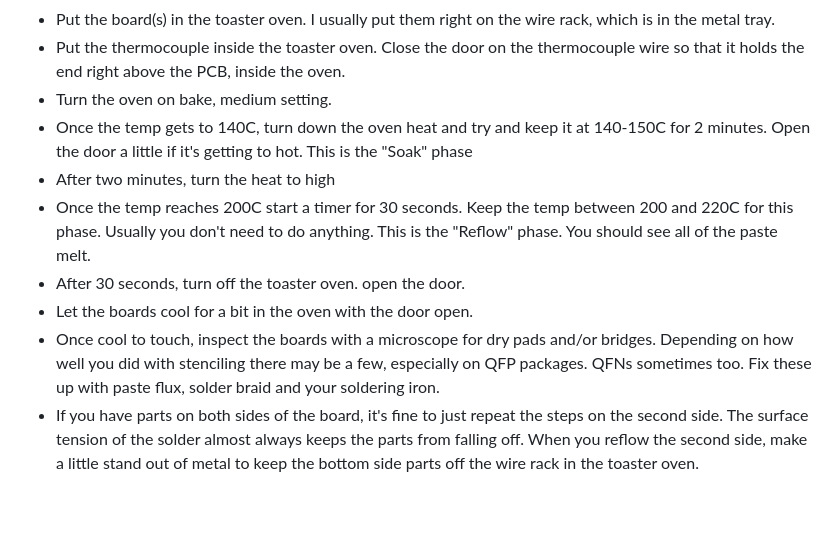
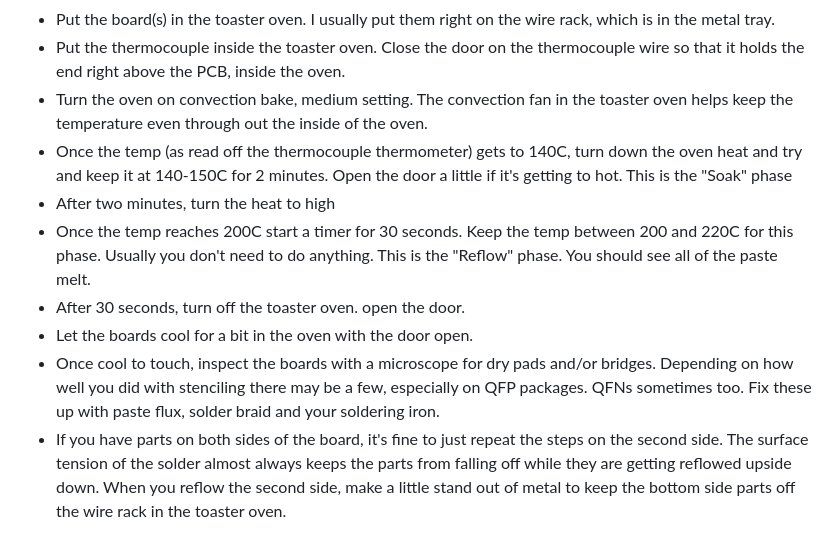
Before and after one commit to skot/bitaxe, a Markdown page: assembly.md, the part around the change. Drawn GitHub-style; blank space fills up the shorter version.

```diff
--- a/assembly.md
+++ b/assembly.md
@@ -10,11 +10,11 @@
   - [Headband Magnifier Hands Free Jeweler Loupe Head Mount Magnifying Headset Visor Double Optical Glass 4 Replaceable Lenses for Reading,Repair(1.5X,2.0X,2.5X,3.5X)](https://www.amazon.com/Headband-Magnifier-Jeweler-Magnifying-Replaceable/dp/B08RYVH7DL)
 - Put the board(s) in the toaster oven. I usually put them right on the wire rack, which is in the metal tray.
 - Put the thermocouple inside the toaster oven. Close the door on the thermocouple wire so that it holds the end right above the PCB, inside the oven.
-- Turn the oven on bake, medium setting.
-- Once the temp gets to 140C, turn down the oven heat and try and keep it at 140-150C for 2 minutes. Open the door a little if it's getting to hot. This is the "Soak" phase
+- Turn the oven on convection bake, medium setting. The convection fan in the toaster oven helps keep the temperature even through out the inside of the oven.
+- Once the temp (as read off the thermocouple thermometer) gets to 140C, turn down the oven heat and try and keep it at 140-150C for 2 minutes. Open the door a little if it's getting to hot. This is the "Soak" phase
 - After two minutes, turn the heat to high
 - Once the temp reaches 200C start a timer for 30 seconds. Keep the temp between 200 and 220C for this phase. Usually you don't need to do anything. This is the "Reflow" phase. You should see all of the paste melt.
 - After 30 seconds, turn off the toaster oven. open the door.
 - Let the boards cool for a bit in the oven with the door open.
 - Once cool to touch, inspect the boards with a microscope for dry pads and/or bridges. Depending on how well you did with stenciling there may be a few, especially on QFP packages. QFNs sometimes too. Fix these up with paste flux, solder braid and your soldering iron.
-- If you have parts on both sides of the board, it's fine to just repeat the steps on the second side. The surface tension of the solder almost always keeps the parts from falling off. When you reflow the second side, make a little stand out of metal to keep the bottom side parts off the wire rack in the toaster oven.
+- If you have parts on both sides of the board, it's fine to just repeat the steps on the second side. The surface tension of the solder almost always keeps the parts from falling off while they are getting reflowed upside down. When you reflow the second side, make a little stand out of metal to keep the bottom side parts off the wire rack in the toaster oven.
```
